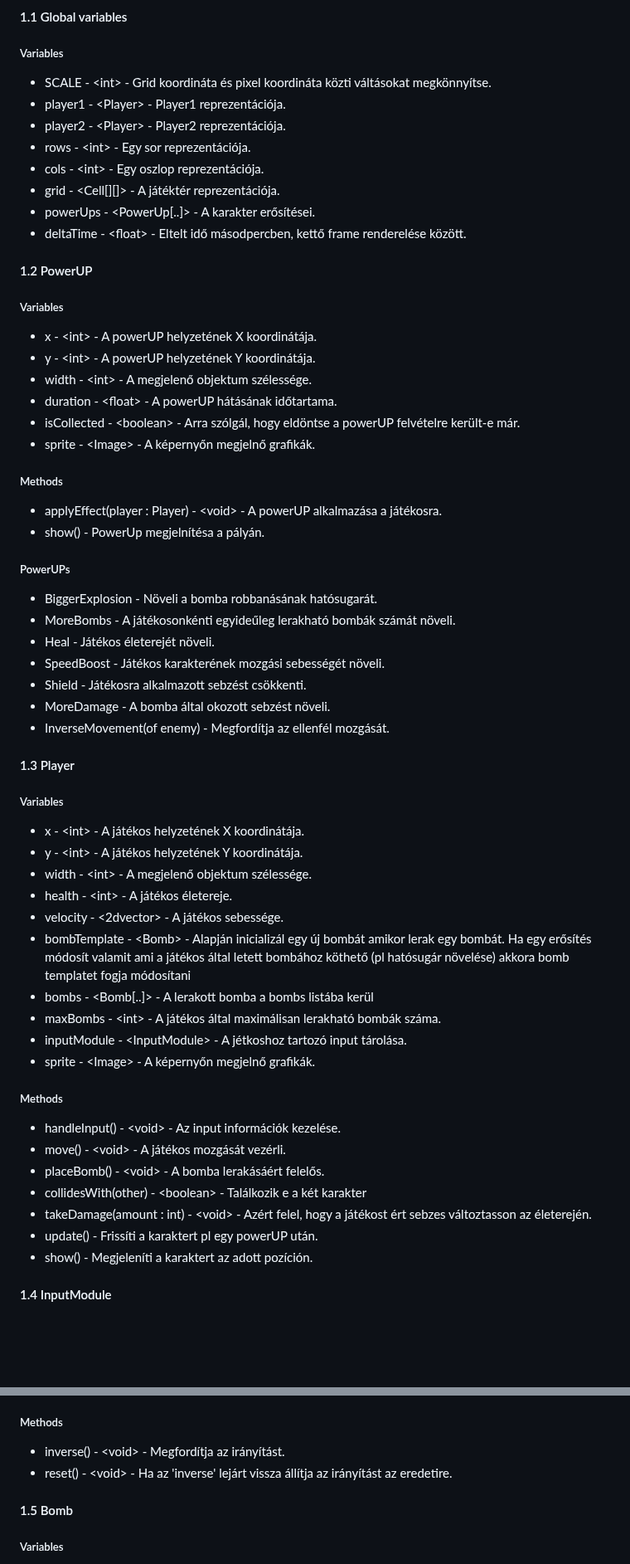
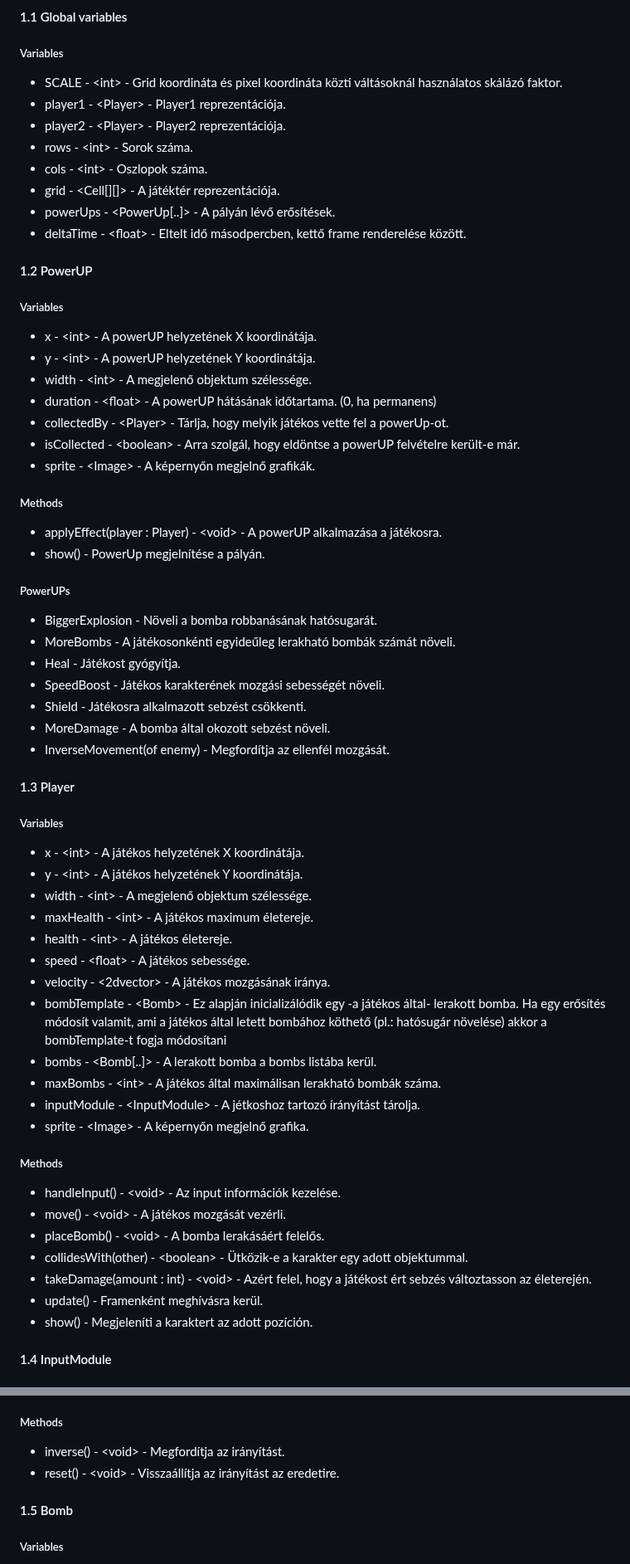
Before and after one commit to W4uR/SZFM-Bomberman, a Markdown page: fizikairendszerterv.md, 2 parts joined by grey strips. Shown at 83% size. Rendered like a GitHub page; blank space fills up the shorter version.

Commit message:
Update fizikairendszerterv.md
apró javítások

```diff
--- a/fizikairendszerterv.md
+++ b/fizikairendszerterv.md
@@ -4,13 +4,13 @@
 
 #### 1.1 Global variables
 ##### Variables
-- SCALE - <<a>int> - Grid koordináta és pixel koordináta közti váltásokat megkönnyítse.
+- SCALE - <<a>int> - Grid koordináta és pixel koordináta közti váltásoknál használatos skálázó faktor.
 - player1 - <<a>Player> - Player1 reprezentációja.
 - player2 - <<a>Player> - Player2 reprezentációja.
-- rows - <<a>int> - Egy sor reprezentációja.
-- cols - <<a>int> - Egy oszlop reprezentációja.
+- rows - <<a>int> - Sorok száma.
+- cols - <<a>int> - Oszlopok száma.
 - grid - <<a>Cell[][]> - A játéktér reprezentációja.
-- powerUps - <<a>PowerUp[..]> - A karakter erősítései.
+- powerUps - <<a>PowerUp[..]> - A pályán lévő erősítések.
 - deltaTime - <<a>float> - Eltelt idő másodpercben, kettő frame renderelése között.
 
 #### 1.2 PowerUP
@@ -18,16 +18,17 @@
 - x - <<a>int> - A powerUP helyzetének X koordinátája.
 - y - <<a>int> - A powerUP helyzetének Y koordinátája.
 - width - <<a>int> - A megjelenő objektum szélessége.
-- duration - <<a>float> - A powerUP hátásának időtartama.
-- isCollected - <<a>boolean> - Arra szólgál, hogy eldöntse a powerUP felvételre került-e már.
+- duration - <<a>float> - A powerUP hátásának időtartama. (0, ha permanens)
+- collectedBy - <<a>Player> - Tárlja, hogy melyik játékos vette fel a powerUp-ot.
+- isCollected - <<a>boolean> - Arra szolgál, hogy eldöntse a powerUP felvételre került-e már.
 - sprite - <<a>Image> - A képernyőn megjelnő grafikák.
 ##### Methods
 - applyEffect(player : Player) - <<a>void> - A powerUP alkalmazása a játékosra.
-- show() - PowerUp megjelnítésa a pályán.
+- show() - PowerUp megjelnítése a pályán.
 ##### PowerUPs
 - BiggerExplosion - Növeli a bomba robbanásának hatósugarát.
 - MoreBombs - A játékosonkénti egyideűleg lerakható bombák számát növeli.
-- Heal - Játékos életerejét növeli.
+- Heal - Játékost gyógyítja.
 - SpeedBoost - Játékos karakterének mozgási sebességét növeli.
 - Shield - Játékosra alkalmazott sebzést csökkenti.
 - MoreDamage - A bomba által okozott sebzést növeli.
@@ -38,20 +39,22 @@
 - x - <<a>int> - A játékos helyzetének X koordinátája.
 - y - <<a>int> - A játékos helyzetének Y koordinátája.
 - width - <<a>int> - A megjelenő objektum szélessége.
+- maxHealth - <<a>int> - A játékos maximum életereje.
 - health - <<a>int> - A játékos életereje.
-- velocity - <<a>2dvector> - A játékos sebessége.
-- bombTemplate - <<a>Bomb> - Alapján inicializál egy új bombát amikor lerak egy bombát. Ha egy erősítés módosít valamit ami a játékos által letett bombához köthető (pl hatósugár növelése) akkora  bomb templatet fogja módosítani
-- bombs - <<a>Bomb[..]> - A lerakott bomba a bombs listába kerül
+- speed - <<a>float> - A játékos sebessége.
+- velocity - <<a>2dvector> - A játékos mozgásának iránya.
+- bombTemplate - <<a>Bomb> - Ez alapján inicializálódik egy -a játékos által- lerakott bomba. Ha egy erősítés módosít valamit, ami a játékos által letett bombához köthető (pl.: hatósugár növelése) akkor a  bombTemplate-t fogja módosítani
+- bombs - <<a>Bomb[..]> - A lerakott bomba a bombs listába kerül.
 - maxBombs - <<a>int> - A játékos által maximálisan lerakható bombák száma.
-- inputModule - <<a>InputModule> - A jétkoshoz tartozó input tárolása.
-- sprite - <<a>Image> - A képernyőn megjelnő grafikák.
+- inputModule - <<a>InputModule> - A jétkoshoz tartozó írányítást tárolja.
+- sprite - <<a>Image> - A képernyőn megjelnő grafika.
 ##### Methods
 - handleInput() - <<a>void> - Az input információk kezelése.
 - move() - <<a>void> - A játékos mozgását vezérli.
 - placeBomb() -  <<a>void> - A bomba lerakásáért felelős.
-- collidesWith(other) - <<a>boolean> - Találkozik e a két karakter
-- takeDamage(amount : int) - <<a>void> - Azért felel, hogy a játékost ért sebzes változtasson az életerején.
-- update() - Frissíti a karaktert pl egy powerUP után.
+- collidesWith(other) - <<a>boolean> - Ütközik-e a karakter egy adott objektummal.
+- takeDamage(amount : int) - <<a>void> - Azért felel, hogy a játékost ért sebzés változtasson az életerején.
+- update() - Framenként meghívásra kerül.
 - show() - Megjeleníti a karaktert az adott pozíción.
 
 #### 1.4 InputModule
@@ -64,7 +67,7 @@
 - Azért int mert az írányításnál a (W,A,S,D) karaktereket számokkal reprezentáljuk.
 ##### Methods
 - inverse() - <<a>void> - Megfordítja az irányítást.
-- reset() - <<a>void> - Ha az 'inverse' lejárt vissza állítja az irányítást az eredetire.
+- reset() - <<a>void> - Visszaállítja az irányítást az eredetire.
 
 #### 1.5 Bomb
 ##### Variables
```
